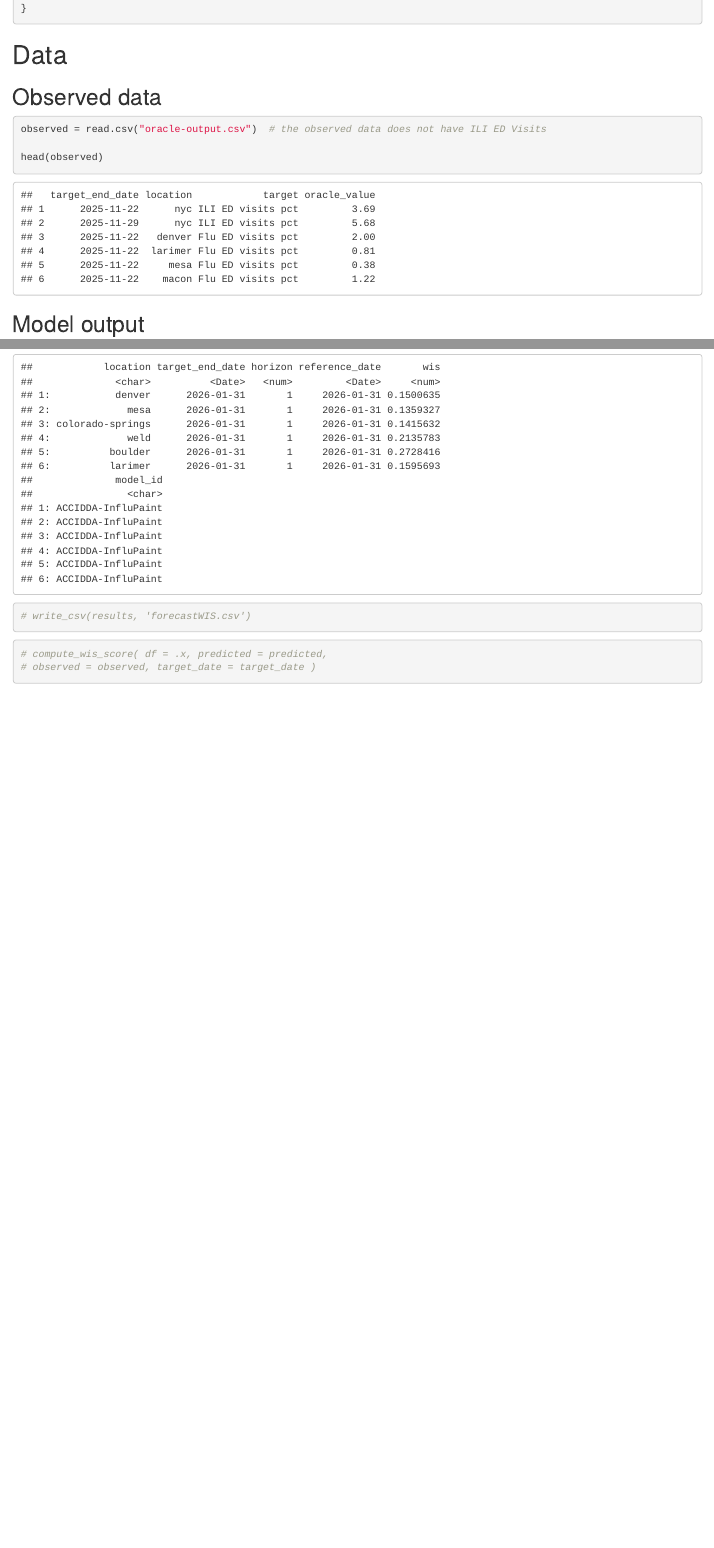
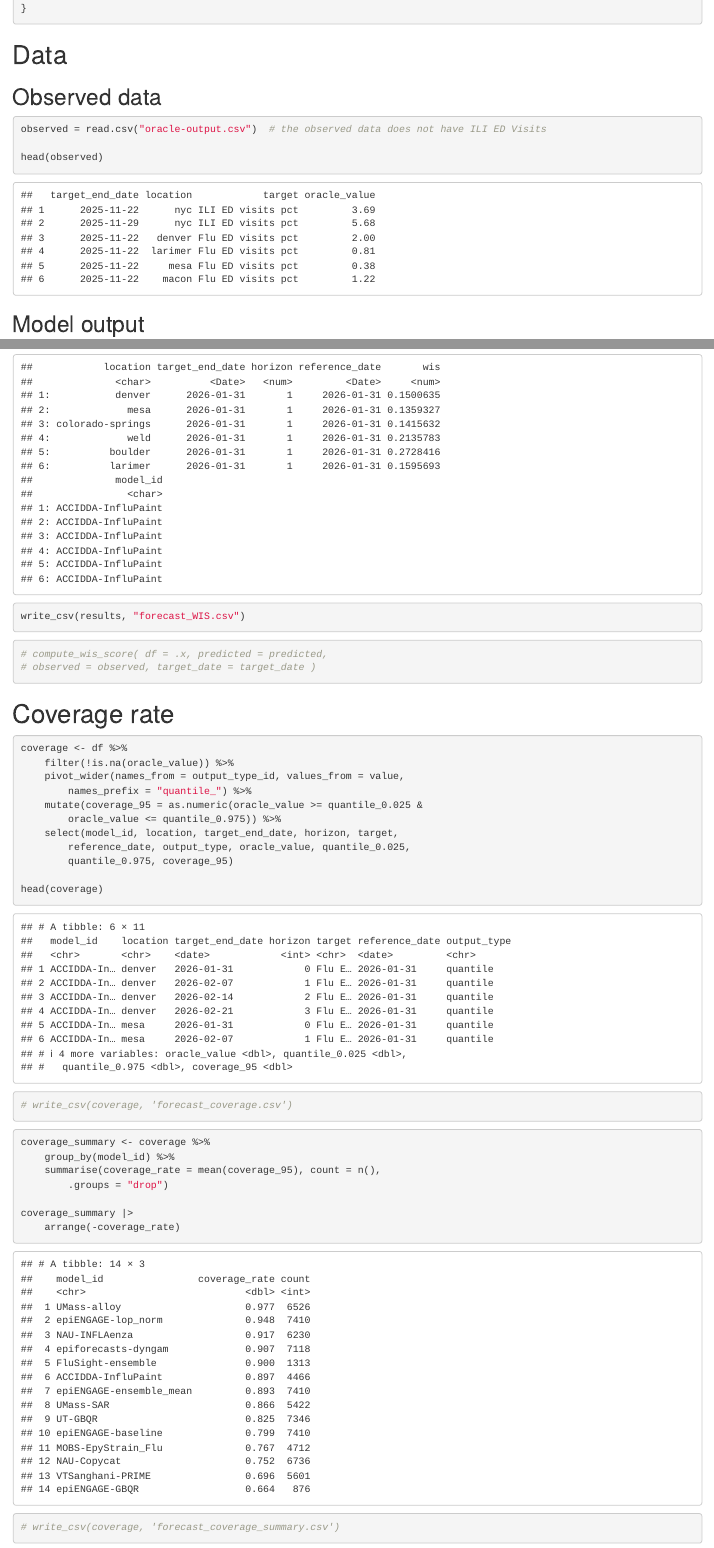
Before and after one commit to advayvyas/ForecastEvaluation, an R Markdown document (score_calculation.Rmd): the page in a window 1100 px wide, from 580 px down before the commit and from 600 px down after it, so that both start at the same text, and a second part further down, joined at a grey line. The pictures show the output file score_calculation.html that the author committed with the source, opened offline.

Commit message:
95% coverage rate calculations
- forecast_coverage.csv with binary variable
- forecast_coverage_summary,csv with total coverage rates for all values
- updated Rmd file for easy reading

````diff
--- /dev/null
+++ b/forecast_coverage_summary.csv
@@ -0,0 +1,15 @@
+model_id,coverage_rate,count
+ACCIDDA-InfluPaint,0.896551724137931,4466
+FluSight-ensemble,0.9002284843869002,1313
+MOBS-EpyStrain_Flu,0.7671901528013583,4712
+NAU-Copycat,0.7522268408551069,6736
+NAU-INFLAenza,0.9174959871589085,6230
+UMass-SAR,0.8657322021394319,5422
+UMass-alloy,0.9770150168556543,6526
+UT-GBQR,0.8248026136673019,7346
+VTSanghani-PRIME,0.6961256918407427,5601
+epiENGAGE-GBQR,0.6643835616438356,876
+epiENGAGE-baseline,0.799055330634278,7410
+epiENGAGE-ensemble_mean,0.8928475033738191,7410
+epiENGAGE-lop_norm,0.9483130904183535,7410
+epiforecasts-dyngam,0.9067153694858107,7118
--- a/score_calculation.Rmd
+++ b/score_calculation.Rmd
@@ -113,7 +113,7 @@ results <- df %>%
 
 ```{r}
 head(results)
-#write_csv(results, "forecastWIS.csv")
+write_csv(results, "forecast_WIS.csv")
 ```
 
 ```{r}
@@ -124,3 +124,36 @@ head(results)
 #         target_date = target_date
 #       )
 ```
+
+# Coverage rate
+```{r coverage_calc}
+coverage <- df %>%
+  filter(!is.na(oracle_value)) %>%
+  pivot_wider(
+    names_from = output_type_id,
+    values_from = value,
+    names_prefix = "quantile_"
+  ) %>%
+  mutate(
+    coverage_95 = as.numeric(oracle_value >= quantile_0.025 & oracle_value <= quantile_0.975)
+  ) %>%
+  select(model_id, location, target_end_date, horizon, target,
+         reference_date, output_type, oracle_value,
+         quantile_0.025, quantile_0.975, coverage_95)
+
+head(coverage)
+#write_csv(coverage, "forecast_coverage.csv")
+```
+
+```{r coverage_summary}
+coverage_summary <- coverage %>%
+  group_by(model_id) %>%
+  summarise(
+    coverage_rate = mean(coverage_95),
+    count = n(),
+    .groups = 'drop'
+  )
+
+coverage_summary |> arrange(-coverage_rate)
+#write_csv(coverage, "forecast_coverage_summary.csv")
+```
````
Also changed, not shown: forecast_WIS.csv (renamed from forecastWIS.csv), score_calculation.html, 1 other file.
